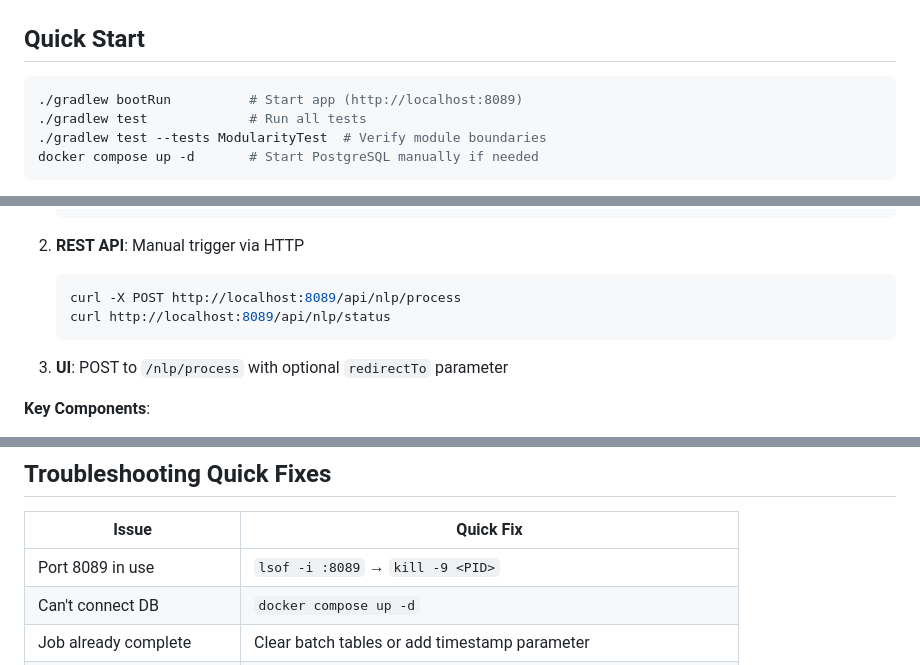
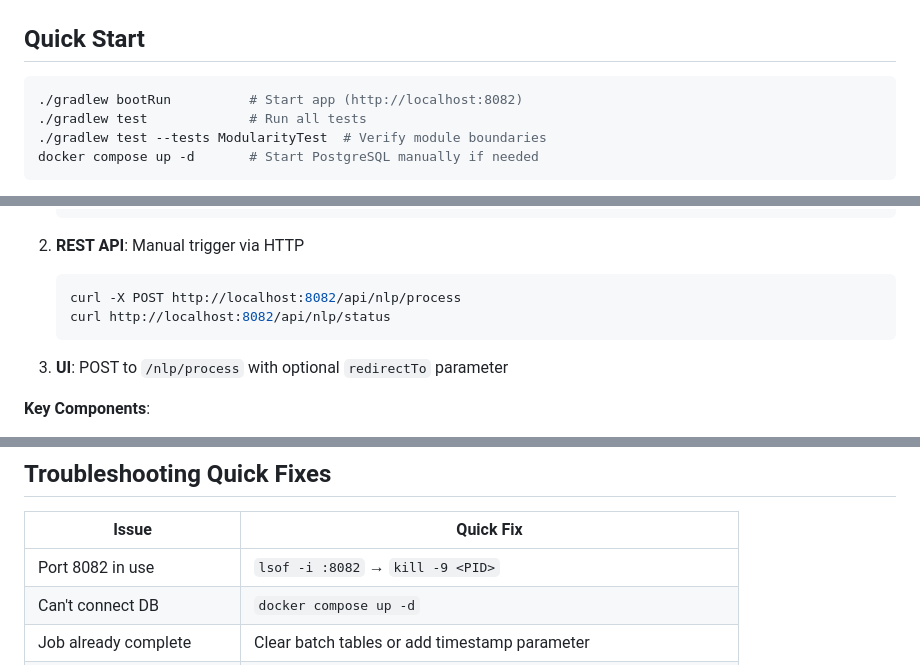
Before and after one commit to seanoc5/spring-search-tempo, a Markdown page: CLAUDE.md, 3 parts joined by grey strips. Drawn GitHub-style.

Commit message:
Update docs for default dev port 8082

````diff
--- a/CLAUDE.md
+++ b/CLAUDE.md
@@ -61,7 +61,7 @@ Concise guidance for Claude Code when working with Spring Search Tempo.
 ## Quick Start
 
 ```bash
-./gradlew bootRun          # Start app (http://localhost:8089)
+./gradlew bootRun          # Start app (http://localhost:8082)
 ./gradlew test             # Run all tests
 ./gradlew test --tests ModularityTest  # Verify module boundaries
 docker compose up -d       # Start PostgreSQL manually if needed
@@ -233,8 +233,8 @@ when (val result = recentCrawlChecker.shouldSkipFolder(dir)) {
 
 2. **REST API**: Manual trigger via HTTP
    ```bash
-   curl -X POST http://localhost:8089/api/nlp/process
-   curl http://localhost:8089/api/nlp/status
+   curl -X POST http://localhost:8082/api/nlp/process
+   curl http://localhost:8082/api/nlp/status
    ```
 
 3. **UI**: POST to `/nlp/process` with optional `redirectTo` parameter
@@ -426,7 +426,7 @@ Avoid framework-reserved names in templates, model attributes, and local vars.
 
 | Issue | Quick Fix |
 |-------|-----------|
-| Port 8089 in use | `lsof -i :8089` → `kill -9 <PID>` |
+| Port 8082 in use | `lsof -i :8082` → `kill -9 <PID>` |
 | Can't connect DB | `docker compose up -d` |
 | Job already complete | Clear batch tables or add timestamp parameter |
 | Kapt errors | `./gradlew cleanKapt && rm -rf build/generated/source/kapt` |
````
Also changed, not shown: README.md (+2 -2 lines).
